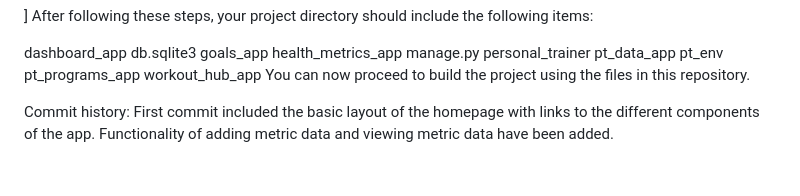
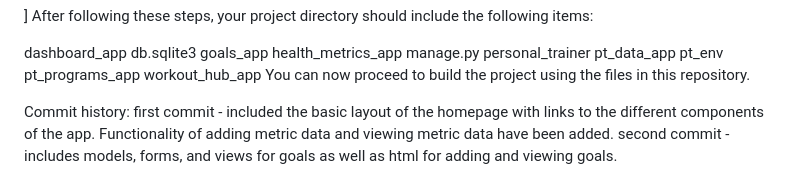
Before and after one commit to theethanhawk/Personal-Training-App, a Markdown page: README.md, the part around the change. Drawn GitHub-style.

```diff
--- a/README.md
+++ b/README.md
@@ -70,4 +70,5 @@ workout_hub_app
 You can now proceed to build the project using the files in this repository.
 
 Commit history:
-First commit included the basic layout of the homepage with links to the different components of the app. Functionality of adding metric data and viewing metric data have been added.
+first commit - included the basic layout of the homepage with links to the different components of the app. Functionality of adding metric data and viewing metric data have been added.
+second commit - includes models, forms, and views for goals as well as html for adding and viewing goals.
```
